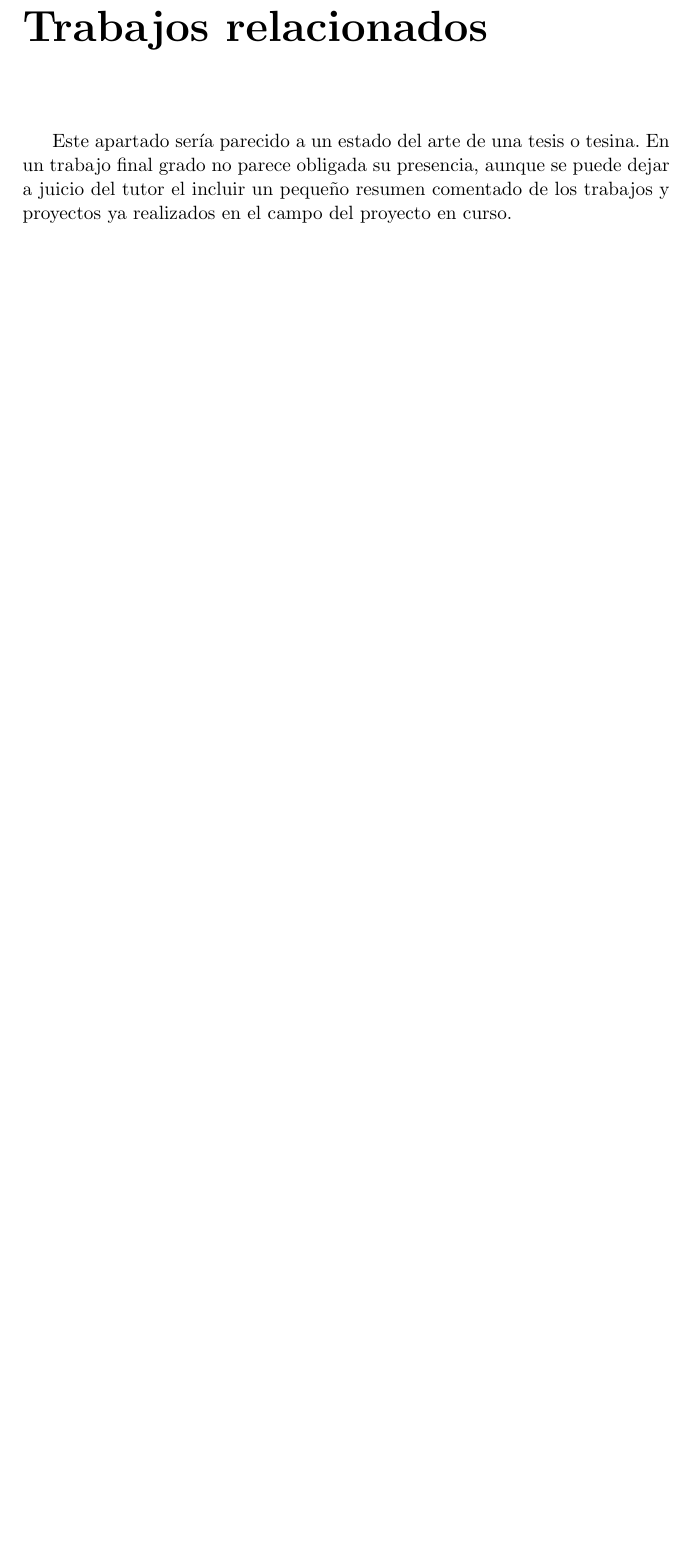
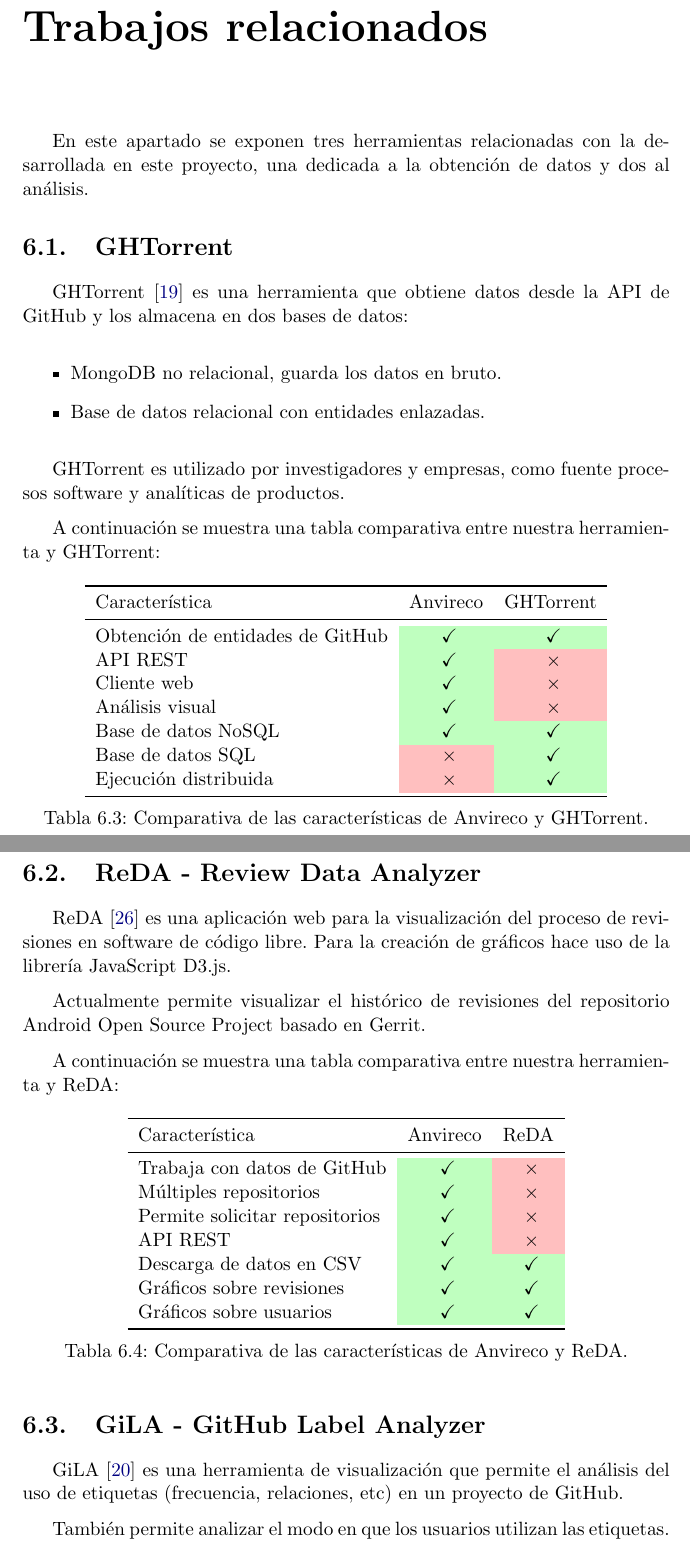
Before and after one commit to mjuez/TFM2016_Analisis-Visual-Revisiones-Codigo, a LaTeX book (doc/memo/memoria.tex, which reads doc/memo/tex/6_Trabajos_relacionados.tex): part of page 52 of 55 before the commit and two parts of pages 52 and 53 of 57 after it, the two joined at a grey line, cut so that both start at the same text, the shorter picture padded with empty space. Compiled offline with pdfLaTeX.

Commit message:
added related works #83.

```diff
--- a/doc/memo/memoria.tex
+++ b/doc/memo/memoria.tex
@@ -9,6 +9,7 @@
 \usepackage{mathtools}
 \usepackage{listings}
 \usepackage{minted}
+\usepackage{amssymb}
 
 \RequirePackage{booktabs}
 \RequirePackage[table]{xcolor}
@@ -18,7 +19,10 @@
 % Links
 \usepackage[colorlinks]{hyperref}
 \hypersetup{
-	allcolors = {black}
+	colorlinks,
+	linkcolor={black},
+	citecolor={blue!50!black},
+	urlcolor={blue!80!black}
 }
 
 % Ecuaciones
--- a/doc/memo/tex/6_Trabajos_relacionados.tex
+++ b/doc/memo/tex/6_Trabajos_relacionados.tex
@@ -1,3 +1,68 @@
 \capitulo{6}{Trabajos relacionados}
 
-Este apartado sería parecido a un estado del arte de una tesis o tesina. En un trabajo final grado no parece obligada su presencia, aunque se puede dejar a juicio del tutor el incluir un pequeño resumen comentado de los trabajos y proyectos ya realizados en el campo del proyecto en curso.
+En este apartado se exponen tres herramientas relacionadas con la desarrollada en este proyecto, una dedicada a la obtención de datos y dos al análisis.
+
+\section{GHTorrent}
+
+GHTorrent \cite{Gousi13} es una herramienta que obtiene datos desde la API de GitHub y los almacena en dos bases de datos:
+
+\begin{itemize}
+	\item MongoDB no relacional, guarda los datos en bruto.
+	\item Base de datos relacional con entidades enlazadas.
+\end{itemize}
+
+GHTorrent es utilizado por investigadores y empresas, como fuente procesos software y analíticas de productos.
+
+A continuación se muestra una tabla comparativa entre nuestra herramienta y GHTorrent:
+
+\begin{table}[H]
+\centering
+\begin{tabular}{lcc}
+\toprule
+Característica & Anvireco & GHTorrent \\
+\midrule
+Obtención de entidades de GitHub & \cellcolor{green!25} {$\checkmark$} & \cellcolor{green!25} {$\checkmark$} \\
+API REST & \cellcolor{green!25} {$\checkmark$} & \cellcolor{red!25} {$\times$} \\
+Cliente web & \cellcolor{green!25} {$\checkmark$} & \cellcolor{red!25} {$\times$} \\
+Análisis visual & \cellcolor{green!25} {$\checkmark$} & \cellcolor{red!25} {$\times$} \\
+Base de datos NoSQL & \cellcolor{green!25} {$\checkmark$} & \cellcolor{green!25} {$\checkmark$} \\
+Base de datos SQL & \cellcolor{red!25} {$\times$} & \cellcolor{green!25} {$\checkmark$} \\
+Ejecución distribuida & \cellcolor{red!25} {$\times$} & \cellcolor{green!25} {$\checkmark$} \\
+\bottomrule
+\end{tabular}
+\caption{Comparativa de las características de Anvireco y GHTorrent.}
+\label{comparativa-anvireco-ghtorrent}
+\end{table}
+
+\section{ReDA - Review Data Analyzer}
+
+ReDA \cite{reda2014} es una aplicación web para la visualización del proceso de revisiones en software de código libre. Para la creación de gráficos hace uso de la librería JavaScript D3.js.
+
+Actualmente permite visualizar el histórico de revisiones del repositorio Android Open Source Project basado en Gerrit.
+
+A continuación se muestra una tabla comparativa entre nuestra herramienta y ReDA:
+
+\begin{table}[H]
+\centering
+\begin{tabular}{lcc}
+\toprule
+Característica & Anvireco & ReDA \\
+\midrule
+Trabaja con datos de GitHub & \cellcolor{green!25} {$\checkmark$} & \cellcolor{red!25} {$\times$} \\
+Múltiples repositorios & \cellcolor{green!25} {$\checkmark$} & \cellcolor{red!25} {$\times$} \\
+Permite solicitar repositorios & \cellcolor{green!25} {$\checkmark$} & \cellcolor{red!25} {$\times$} \\
+API REST & \cellcolor{green!25} {$\checkmark$} & \cellcolor{red!25} {$\times$} \\
+Descarga de datos en CSV & \cellcolor{green!25} {$\checkmark$} & \cellcolor{green!25} {$\checkmark$} \\
+Gráficos sobre revisiones & \cellcolor{green!25} {$\checkmark$} & \cellcolor{green!25} {$\checkmark$} \\
+Gráficos sobre usuarios & \cellcolor{green!25} {$\checkmark$} & \cellcolor{green!25} {$\checkmark$} \\
+\bottomrule
+\end{tabular}
+\caption{Comparativa de las características de Anvireco y ReDA.}
+\label{comparativa-anvireco-reda}
+\end{table}
+
+\section{GiLA - GitHub Label Analyzer}
+
+GiLA \cite{gila} es una herramienta de visualización que permite el análisis del uso de etiquetas (frecuencia, relaciones, etc) en un proyecto de GitHub.
+
+También permite analizar el modo en que los usuarios utilizan las etiquetas.
```
Also changed, not shown: doc/memo/bibliografia.bib (+31 -21 lines), doc/memo/tex/6_Trabajos_relacionados.tex (21 more changed lines).
